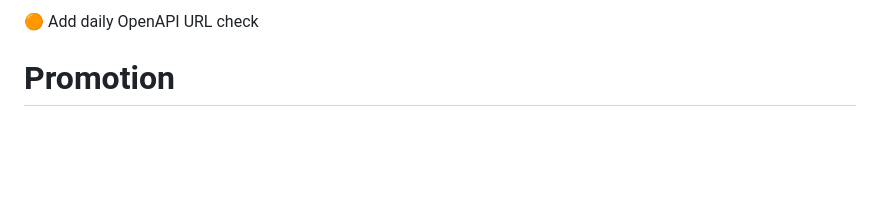
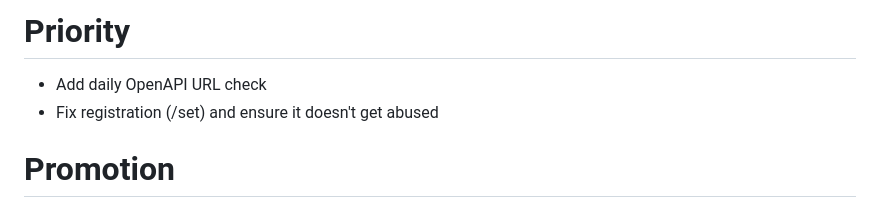
Before and after one commit to CodeFromAnywhere/openapi-search, a Markdown page: BACKLOG.md, the part around one of its changes. GitHub-like rendering; blank space fills up the shorter version.

Commit message:
improvements

```diff
--- a/BACKLOG.md
+++ b/BACKLOG.md
@@ -1,4 +1,7 @@
-🟠 Add daily OpenAPI URL check
+# Priority
+
+- Add daily OpenAPI URL check
+- Fix registration (/set) and ensure it doesn't get abused
 
 # Promotion
 
```
Also changed, not shown: other parts of BACKLOG.md (+1 -1 lines).
